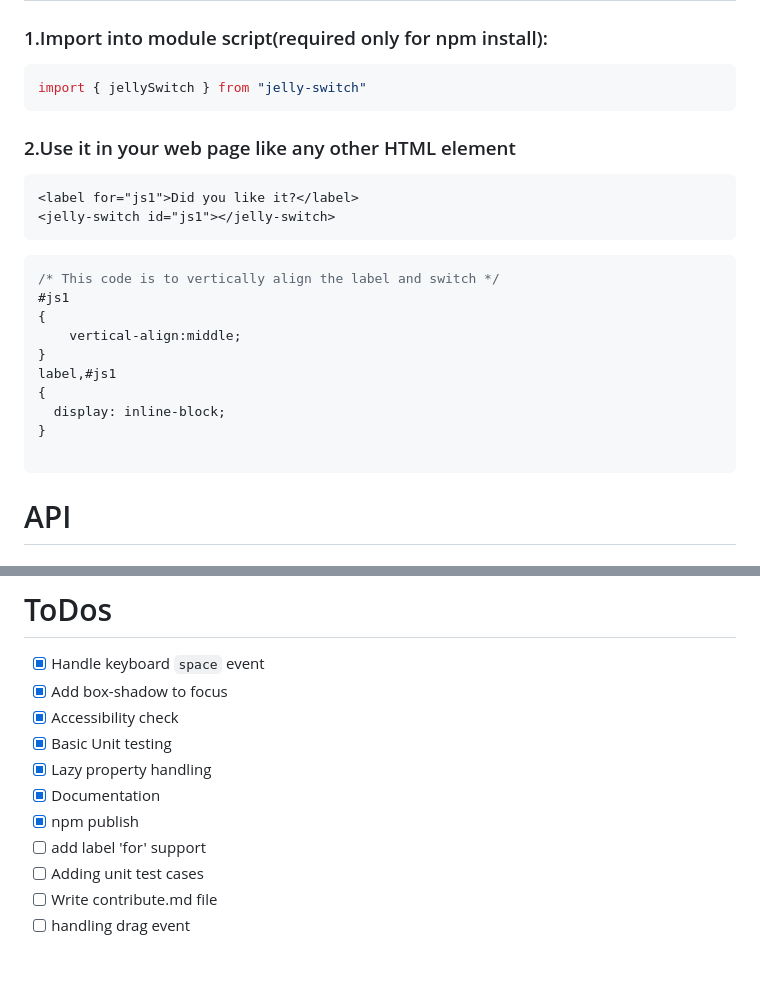
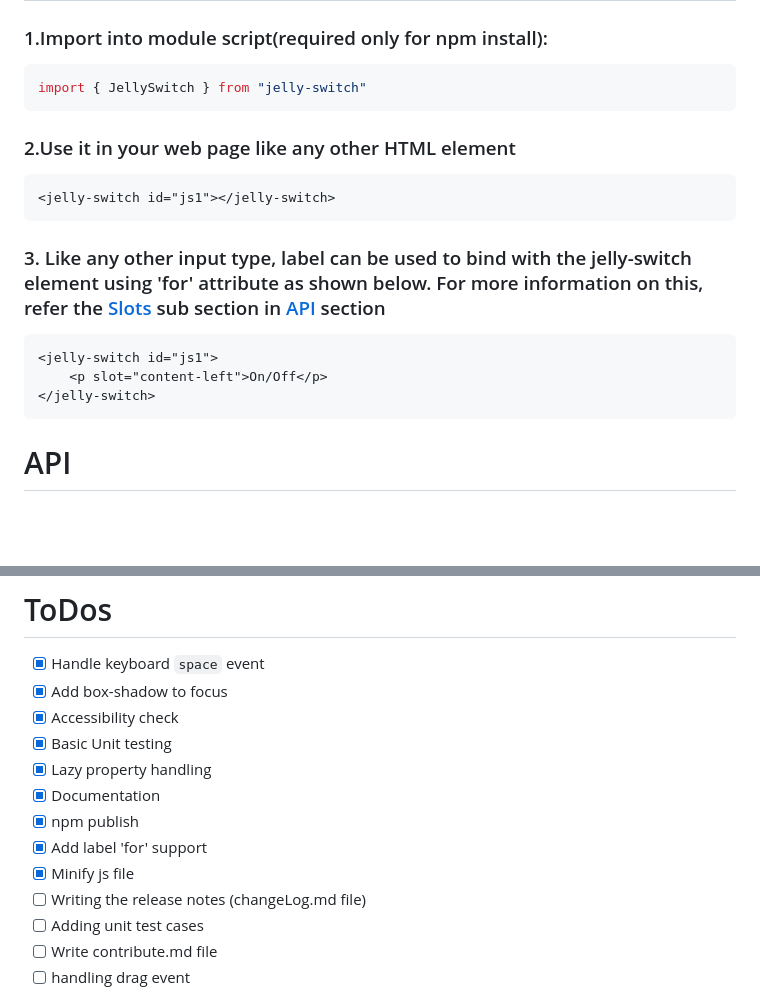
Before and after one commit to akhil0001/jellySwitch, a Markdown page: README.md, 2 parts joined by grey strips. Rendered like a GitHub page; blank space fills up the shorter version.

````diff
--- a/README.md
+++ b/README.md
@@ -33,25 +33,20 @@ npm i jelly-switch
 ### 1.Import into module script(required only for npm install):
 
 ```javascript
-import { jellySwitch } from "jelly-switch"
+import { JellySwitch } from "jelly-switch"
 ```
 ### 2.Use it in your web page like any other HTML element
 ```html
-<label for="js1">Did you like it?</label>
 <jelly-switch id="js1"></jelly-switch>
 ```
-```css
-/* This code is to vertically align the label and switch */
-#js1
-{
-    vertical-align:middle;
-}
-label,#js1
-{
-  display: inline-block;
-}
 
+### 3. Like any other input type, label can be used to bind with the jelly-switch element using 'for' attribute as shown below. For more information on this,  refer the [Slots](#Slots) sub section in [API](#API) section
+```html
+<jelly-switch id="js1">
+    <p slot="content-left">On/Off</p>
+</jelly-switch>
 ```
+
 # API
 
 ## Attributes
@@ -133,7 +147,9 @@ function handleToggle(e)
  - [x] Lazy property handling
  - [x] Documentation
  - [x] npm publish
- - [ ] add label 'for' support
+ - [x] Add label 'for' support
+ - [x] Minify js file
+ - [ ] Writing the release notes (changeLog.md file)
  - [ ] Adding unit test cases
  - [ ] Write contribute.md file
  - [ ] handling drag event
````
Also changed, not shown: other parts of README.md (+23 -4 lines), contentRight.png (added), demo-2.gif (added), leftContent.png (added), 5 other files.
